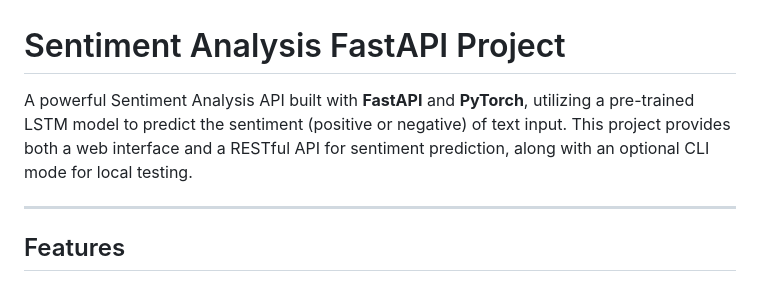
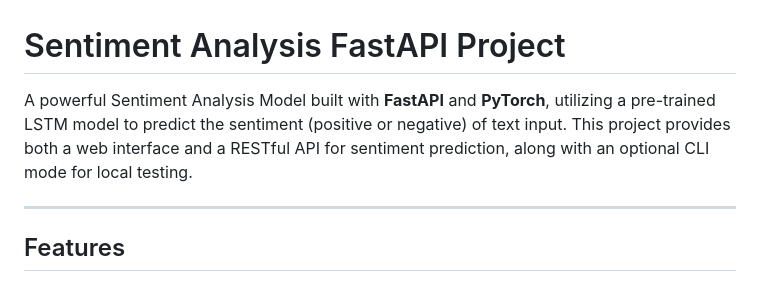
Before and after one commit to Sea-X11/Sentiment-LSTM, a Markdown page: README.md, the part around the change. Rendered like a GitHub page.

```diff
--- a/README.md
+++ b/README.md
@@ -1,6 +1,6 @@
 # Sentiment Analysis FastAPI Project
 
-A powerful Sentiment Analysis API built with **FastAPI** and **PyTorch**, utilizing a pre-trained LSTM model to predict the sentiment (positive or negative) of text input. This project provides both a web interface and a RESTful API for sentiment prediction, along with an optional CLI mode for local testing.
+A powerful Sentiment Analysis Model built with **FastAPI** and **PyTorch**, utilizing a pre-trained LSTM model to predict the sentiment (positive or negative) of text input. This project provides both a web interface and a RESTful API for sentiment prediction, along with an optional CLI mode for local testing.
 
 ---
 
```
